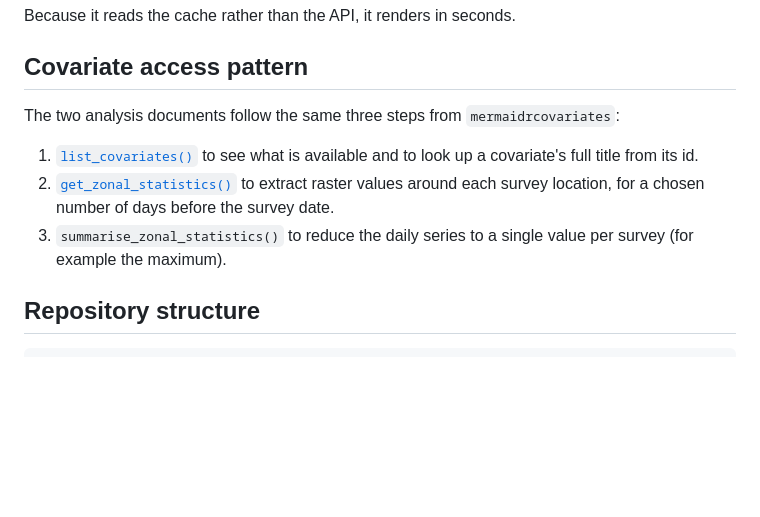
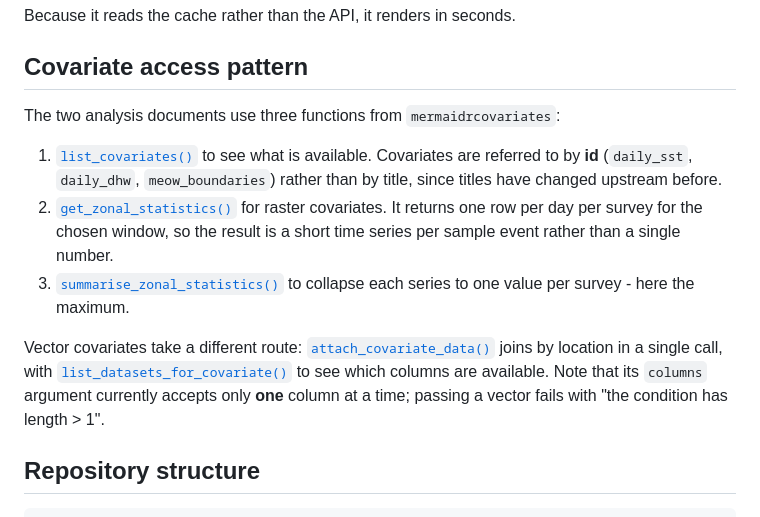
Before and after one commit to data-mermaid/analysis-covariate-access-example-sst-meow, a Markdown page: README.md, the part around one of its changes. Rendered like a GitHub page; blank space fills up the shorter version.

```diff
--- a/README.md
+++ b/README.md
@@ -77,15 +82,24 @@ Because it reads the cache rather than the API, it renders in seconds.
 
 ## Covariate access pattern
 
-The two analysis documents follow the same three steps from `mermaidrcovariates`:
+The two analysis documents use three functions from `mermaidrcovariates`:
 
 1. [`list_covariates()`](https://data-mermaid.github.io/mermaidr-covariates/reference/list_covariates.html)
-   to see what is available and to look up a covariate's full title from its id.
+   to see what is available. Covariates are referred to by **id** (`daily_sst`,
+   `daily_dhw`, `meow_boundaries`) rather than by title, since titles have changed
+   upstream before.
 2. [`get_zonal_statistics()`](https://data-mermaid.github.io/mermaidr-covariates/reference/get_zonal_statistics.html)
-   to extract raster values around each survey location, for a chosen number of days
-   before the survey date.
-3. `summarise_zonal_statistics()` to reduce the daily series to a single value per survey
-   (for example the maximum).
+   for raster covariates. It returns one row per day per survey for the chosen window, so
+   the result is a short time series per sample event rather than a single number.
+3. [`summarise_zonal_statistics()`](https://data-mermaid.github.io/mermaidr-covariates/reference/summarise_zonal_statistics.html)
+   to collapse each series to one value per survey - here the maximum.
+
+Vector covariates take a different route:
+[`attach_covariate_data()`](https://data-mermaid.github.io/mermaidr-covariates/reference/attach_covariate_data.html)
+joins by location in a single call, with
+[`list_datasets_for_covariate()`](https://data-mermaid.github.io/mermaidr-covariates/reference/list_datasets_for_covariate.html)
+to see which columns are available. Note that its `columns` argument currently accepts
+only **one** column at a time; passing a vector fails with "the condition has length > 1".
 
 ## Repository structure
 
```
Also changed, not shown: other parts of README.md (+75 -48 lines).
